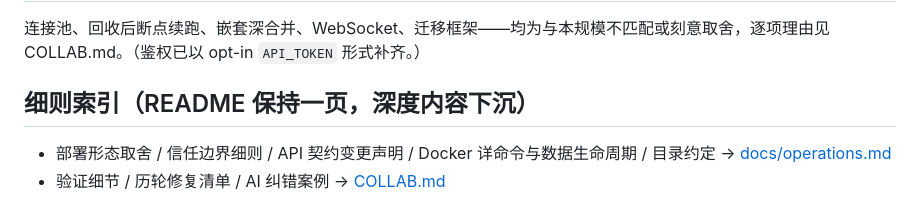
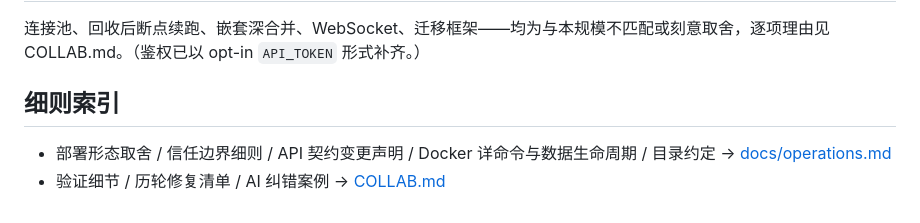
Before and after one commit to liaboveall/Taskboard, a Markdown page: README.md, the part around the change. GitHub-like rendering.

```diff
--- a/README.md
+++ b/README.md
@@ -95,6 +95,6 @@ stateDiagram-v2
 ## 砍掉清单
 连接池、回收后断点续跑、嵌套深合并、WebSocket、迁移框架——均为与本规模不匹配或刻意取舍，逐项理由见 COLLAB.md。（鉴权已以 opt-in `API_TOKEN` 形式补齐。）
 
-## 细则索引（README 保持一页，深度内容下沉）
+## 细则索引
 - 部署形态取舍 / 信任边界细则 / API 契约变更声明 / Docker 详命令与数据生命周期 / 目录约定 → [docs/operations.md](docs/operations.md)
 - 验证细节 / 历轮修复清单 / AI 纠错案例 → [COLLAB.md](COLLAB.md)
```
